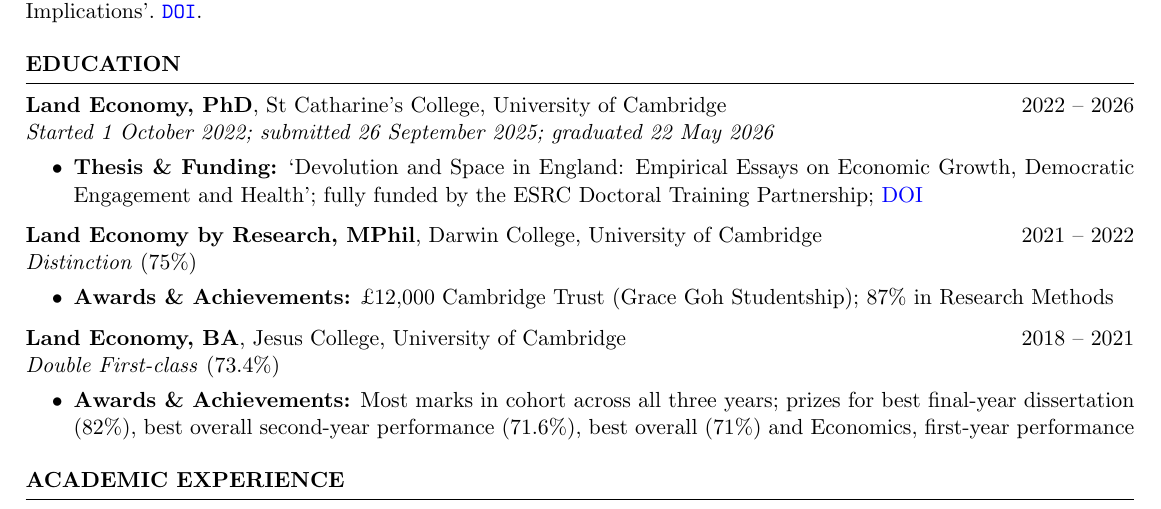
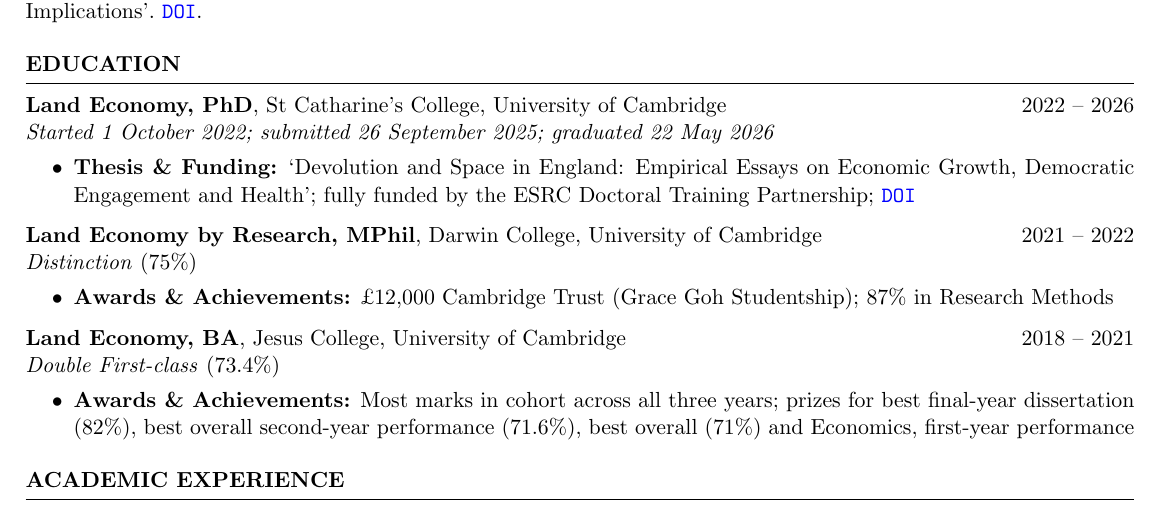
Before and after one commit to nicksweeney313/NPS-WEB, a LaTeX CV (cv/main.tex): part of page 1 of 2, cut so that both start at the same text. Compiled offline with pdfLaTeX.

Commit message:
Match CV DOI and BRITE link styling

```diff
--- a/cv/main.tex
+++ b/cv/main.tex
@@ -144,7 +144,7 @@ Three year appointment as the \textit{Sir Terry Leahy Fellow of Urban and Region
 \vspace{-1.5em}
 \begin{itemize}
   \itemsep -3pt {}
-  \item \textbf{Thesis \& Funding:} `Devolution and Space in England: Empirical Essays on Economic Growth, Democratic Engagement and Health'; fully funded by the ESRC Doctoral Training Partnership; \href{https://www.repository.cam.ac.uk/items/b8a057d6-9a83-423b-ae1c-a56c1e8a202f}{DOI}
+  \item \textbf{Thesis \& Funding:} `Devolution and Space in England: Empirical Essays on Economic Growth, Democratic Engagement and Health'; fully funded by the ESRC Doctoral Training Partnership; \href{https://www.repository.cam.ac.uk/items/b8a057d6-9a83-423b-ae1c-a56c1e8a202f}{\nolinkurl{DOI}}
 \end{itemize}
 
 {\bf Land Economy by Research, MPhil}, Darwin College, University of Cambridge \hfill {2021 -- 2022}\\
```
Also changed, not shown: cv/main.pdf, site/assets/cv.pdf, cv/main.tex (2 more changed lines).
